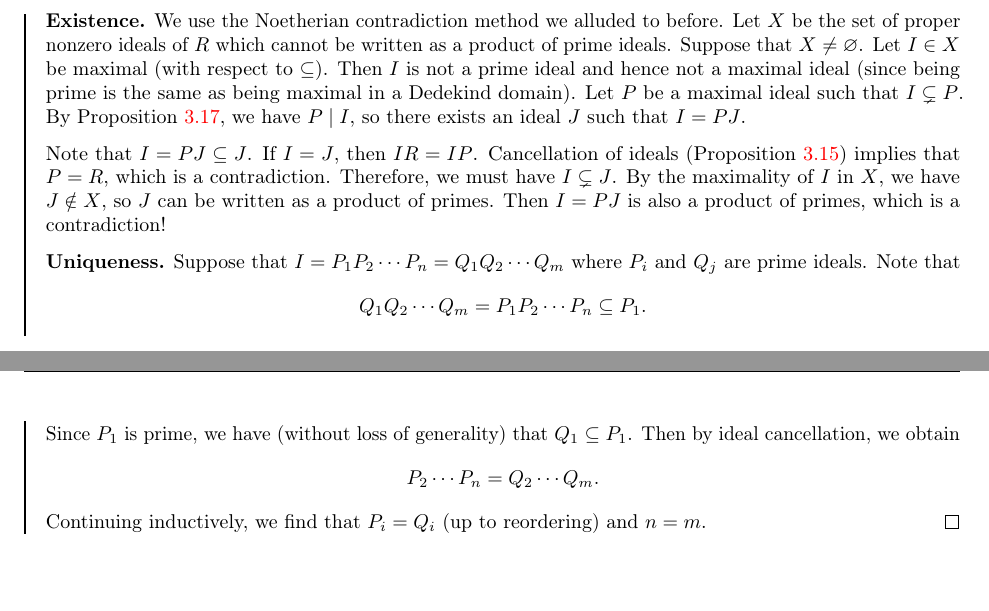
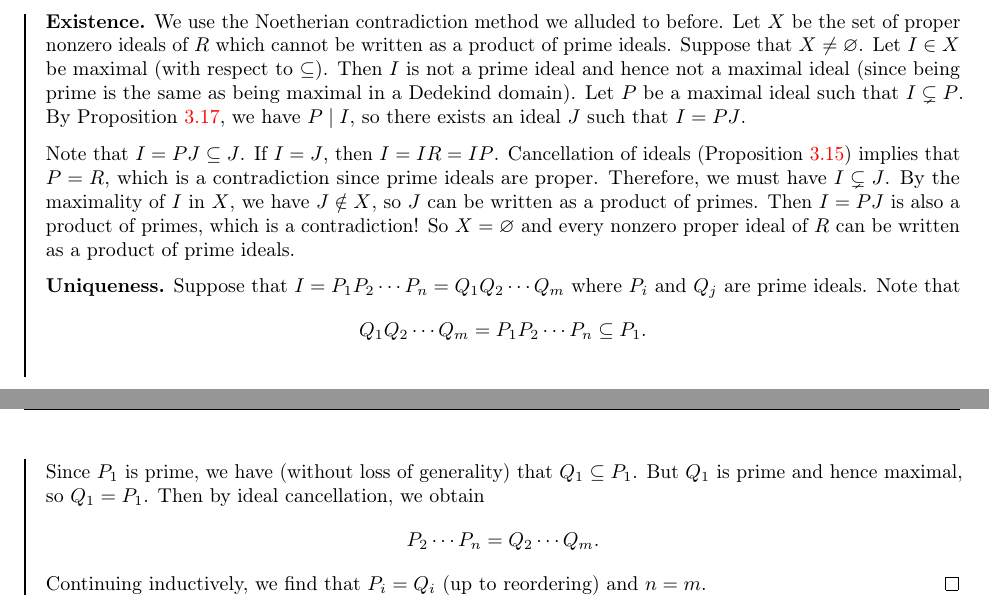
Before and after one commit to mltlee/Course-Notes, a LaTeX document (1231 - Winter 2023/PMATH 441 - Algebraic Number Theory/pmath441.tex, which reads 1231 - Winter 2023/PMATH 441 - Algebraic Number Theory/441chap03.tex): two parts of pages 27 and 28 of 30, joined at a grey line, cut so that both start at the same text, the shorter picture padded with empty space. Compiled offline with pdfLaTeX.

Commit message:
Add more details to proof of unique prime factorization

```diff
--- a/1231 - Winter 2023/PMATH 441 - Algebraic Number Theory/441chap03.tex
+++ b/1231 - Winter 2023/PMATH 441 - Algebraic Number Theory/441chap03.tex
@@ -626,18 +626,22 @@ factorization because no primes can live above it.
     Proposition~\ref{prop:3.17}, we have $P \mid I$, so there exists an ideal
     $J$ such that $I = PJ$.
 
-    Note that $I = PJ \subseteq J$. If $I = J$, then $IR = IP$.
+    Note that $I = PJ \subseteq J$. If $I = J$, then $I = IR = IP$.
     Cancellation of ideals (Proposition~\ref{prop:3.15}) implies that
-    $P = R$, which is a contradiction. Therefore, we must have $I \subsetneq J$.
+    $P = R$, which is a contradiction since prime ideals are proper. Therefore,
+    we must have $I \subsetneq J$.
     By the maximality of $I$ in $X$, we have $J \notin X$, so $J$
     can be written as a product of primes. Then $I = PJ$ is also a product
-    of primes, which is a contradiction!
+    of primes, which is a contradiction! So $X = \varnothing$ and
+    every nonzero proper ideal of $R$ can be written as a product of
+    prime ideals.
 
     {\bf Uniqueness.} Suppose that $I = P_1P_2 \cdots P_n = Q_1Q_2 \cdots Q_m$
     where $P_i$ and $Q_j$ are prime ideals. Note that
-    \[ Q_1 Q_2 \cdots Q_m = P_1 P_2 \cdots P_n \subseteq P_1. \]
+    \[ Q_1 Q_2 \cdots Q_m = P_1 P_2 \cdots P_n \subseteq P_1. \] \newpage
     Since $P_1$ is prime, we have (without loss of generality) that
-    $Q_1 \subseteq P_1$. Then by ideal cancellation, we obtain
+    $Q_1 \subseteq P_1$. But $Q_1$ is prime and hence maximal, so
+    $Q_1 = P_1$. Then by ideal cancellation, we obtain
     \[ P_2 \cdots P_n = Q_2 \cdots Q_m. \]
     Continuing inductively, we find that $P_i = Q_i$ (up to reordering)
     and $n = m$. \qed
```
Also changed, not shown: 1231 - Winter 2023/PMATH 441 - Algebraic Number Theory/pmath441.pdf, 1 other file.
